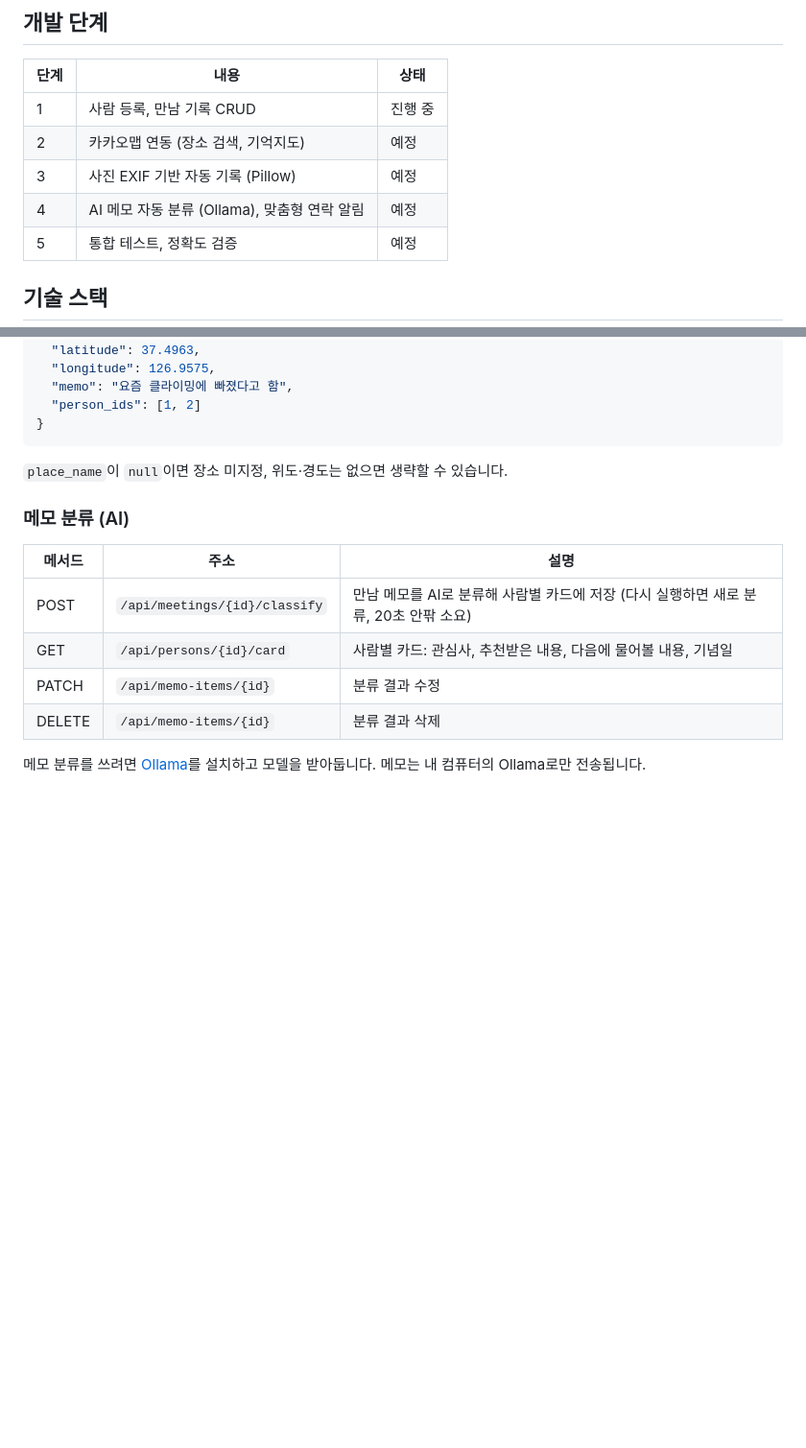
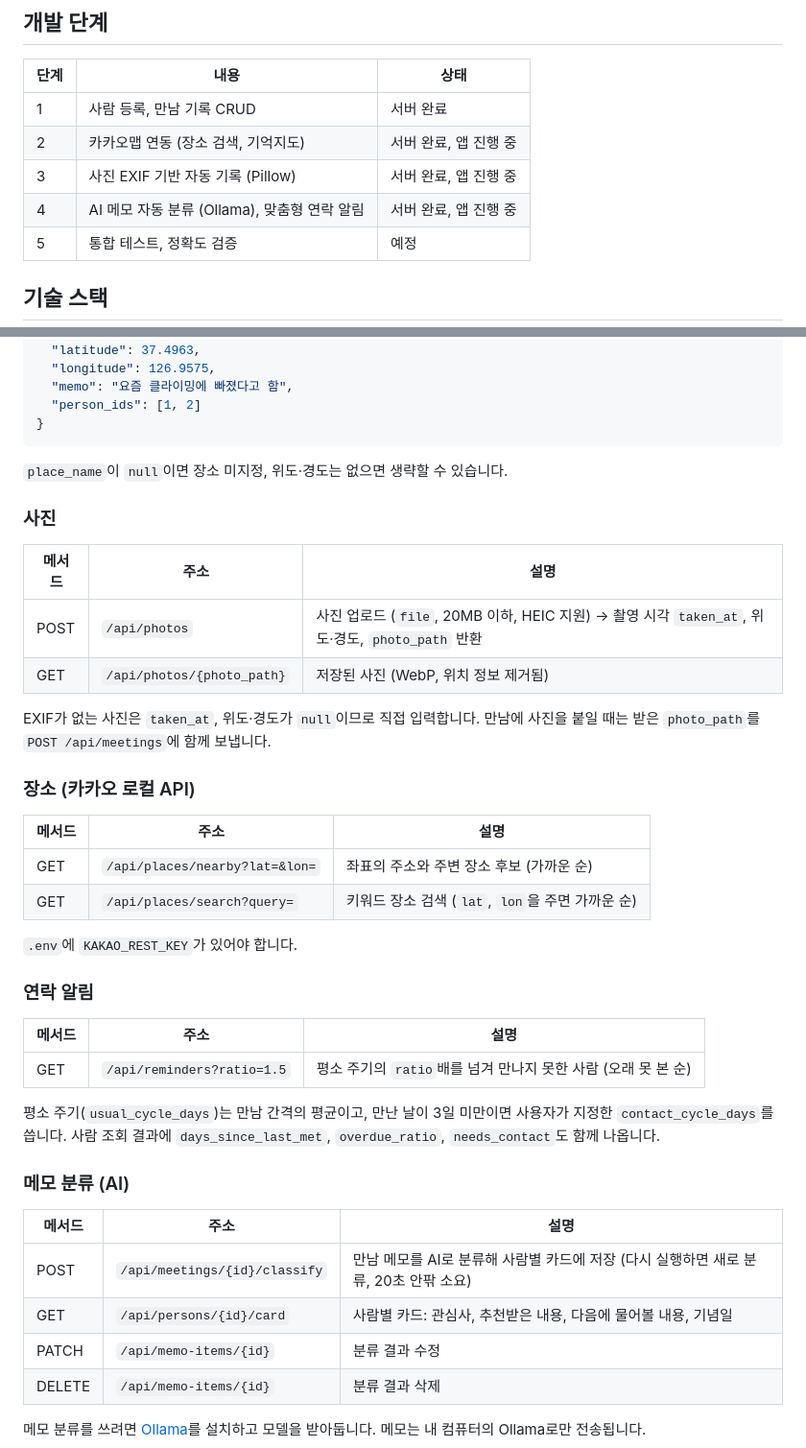
Before and after one commit to blured47/memory-map, a Markdown page: README.md, 2 parts joined by grey strips. Shown at 96% size. GitHub-like rendering; blank space fills up the shorter version.

Commit message:
docs: README에 사진·장소·연락 알림 API와 단계별 진행 상황 추가
Co-Authored-By: Claude Opus 5.5 <noreply@anthropic.com>

```diff
--- a/README.md
+++ b/README.md
@@ -9,10 +9,10 @@
 
 | 단계 | 내용 | 상태 |
 |---|---|---|
-| 1 | 사람 등록, 만남 기록 CRUD | 진행 중 |
-| 2 | 카카오맵 연동 (장소 검색, 기억지도) | 예정 |
-| 3 | 사진 EXIF 기반 자동 기록 (Pillow) | 예정 |
-| 4 | AI 메모 자동 분류 (Ollama), 맞춤형 연락 알림 | 예정 |
+| 1 | 사람 등록, 만남 기록 CRUD | 서버 완료 |
+| 2 | 카카오맵 연동 (장소 검색, 기억지도) | 서버 완료, 앱 진행 중 |
+| 3 | 사진 EXIF 기반 자동 기록 (Pillow) | 서버 완료, 앱 진행 중 |
+| 4 | AI 메모 자동 분류 (Ollama), 맞춤형 연락 알림 | 서버 완료, 앱 진행 중 |
 | 5 | 통합 테스트, 정확도 검증 | 예정 |
 
 ## 기술 스택
@@ -93,6 +93,32 @@ cd backend && pytest
 
 `place_name`이 `null`이면 장소 미지정, 위도·경도는 없으면 생략할 수 있습니다.
 
+### 사진
+
+| 메서드 | 주소 | 설명 |
+|---|---|---|
+| POST | `/api/photos` | 사진 업로드 (`file`, 20MB 이하, HEIC 지원) → 촬영 시각 `taken_at`, 위도·경도, `photo_path` 반환 |
+| GET | `/api/photos/{photo_path}` | 저장된 사진 (WebP, 위치 정보 제거됨) |
+
+EXIF가 없는 사진은 `taken_at`, 위도·경도가 `null`이므로 직접 입력합니다. 만남에 사진을 붙일 때는 받은 `photo_path`를 `POST /api/meetings`에 함께 보냅니다.
+
+### 장소 (카카오 로컬 API)
+
+| 메서드 | 주소 | 설명 |
+|---|---|---|
+| GET | `/api/places/nearby?lat=&lon=` | 좌표의 주소와 주변 장소 후보 (가까운 순) |
+| GET | `/api/places/search?query=` | 키워드 장소 검색 (`lat`, `lon`을 주면 가까운 순) |
+
+`.env`에 `KAKAO_REST_KEY`가 있어야 합니다.
+
+### 연락 알림
+
+| 메서드 | 주소 | 설명 |
+|---|---|---|
+| GET | `/api/reminders?ratio=1.5` | 평소 주기의 `ratio`배를 넘겨 만나지 못한 사람 (오래 못 본 순) |
+
+평소 주기(`usual_cycle_days`)는 만남 간격의 평균이고, 만난 날이 3일 미만이면 사용자가 지정한 `contact_cycle_days`를 씁니다. 사람 조회 결과에 `days_since_last_met`, `overdue_ratio`, `needs_contact`도 함께 나옵니다.
+
 ### 메모 분류 (AI)
 
 | 메서드 | 주소 | 설명 |
```
